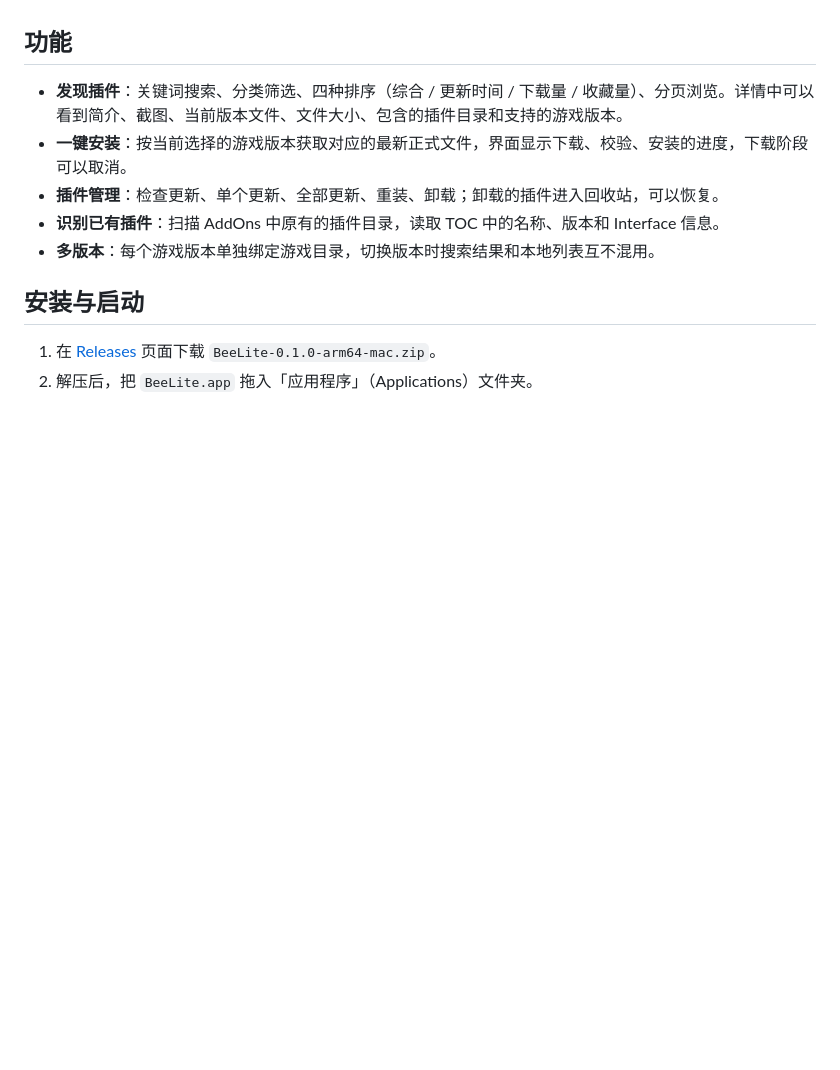
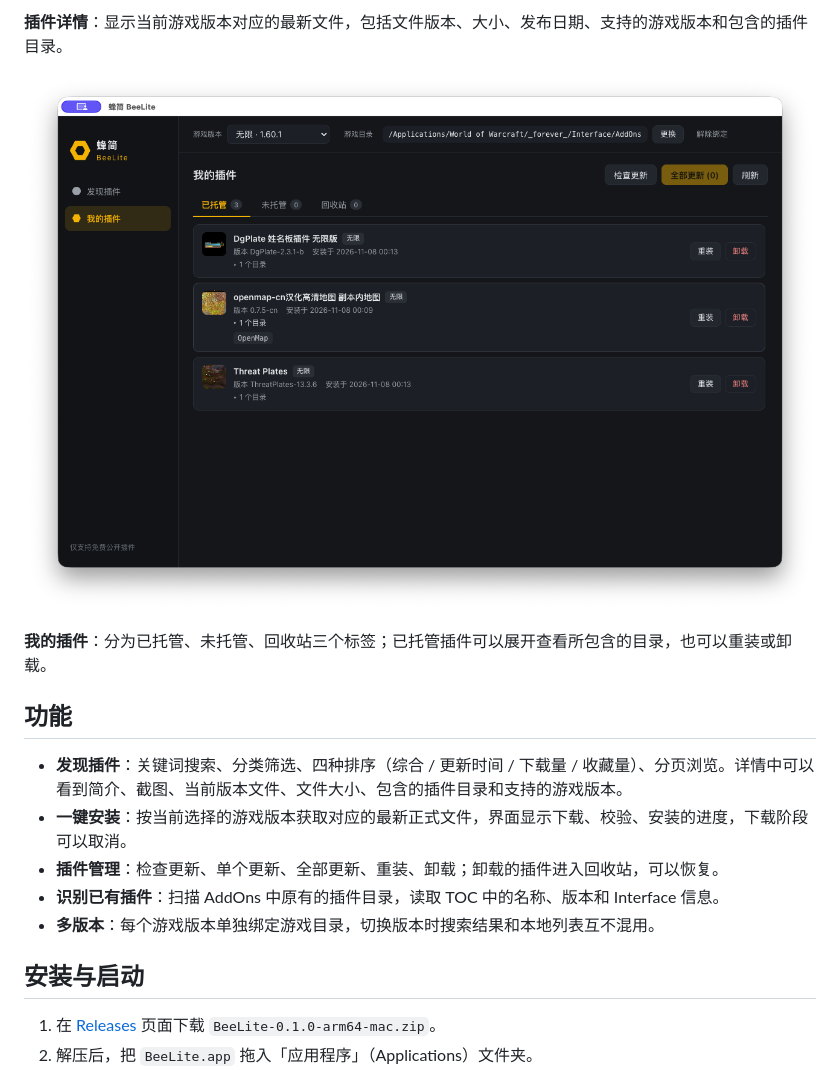
Before and after one commit to NginxL/beelite, a Markdown page: README.md, the part around one of its changes. Rendered like a GitHub page; pictures changed too: docs/screenshots/installed.png (added); folded sections open; blank space fills up the shorter version.

```diff
--- a/README.md
+++ b/README.md
@@ -27,3 +42,10 @@
+**插件详情**：显示当前游戏版本对应的最新文件，包括文件版本、大小、发布日期、支持的游戏版本和包含的插件目录。
+
+![我的插件页面：已托管标签下列出 3 个插件，带检查更新、全部更新、刷新按钮，每个插件有重装和卸载按钮，其中 OpenMap 的目录列表已展开](docs/screenshots/installed.png)
+
+**我的插件**：分为已托管、未托管、回收站三个标签；已托管插件可以展开查看所包含的目录，也可以重装或卸载。
+
+</details>
 
 ## 功能
 
```
Also changed, not shown: other parts of README.md (+15 -0 lines), docs/screenshots/details.png (added), docs/screenshots/search.png (added).
